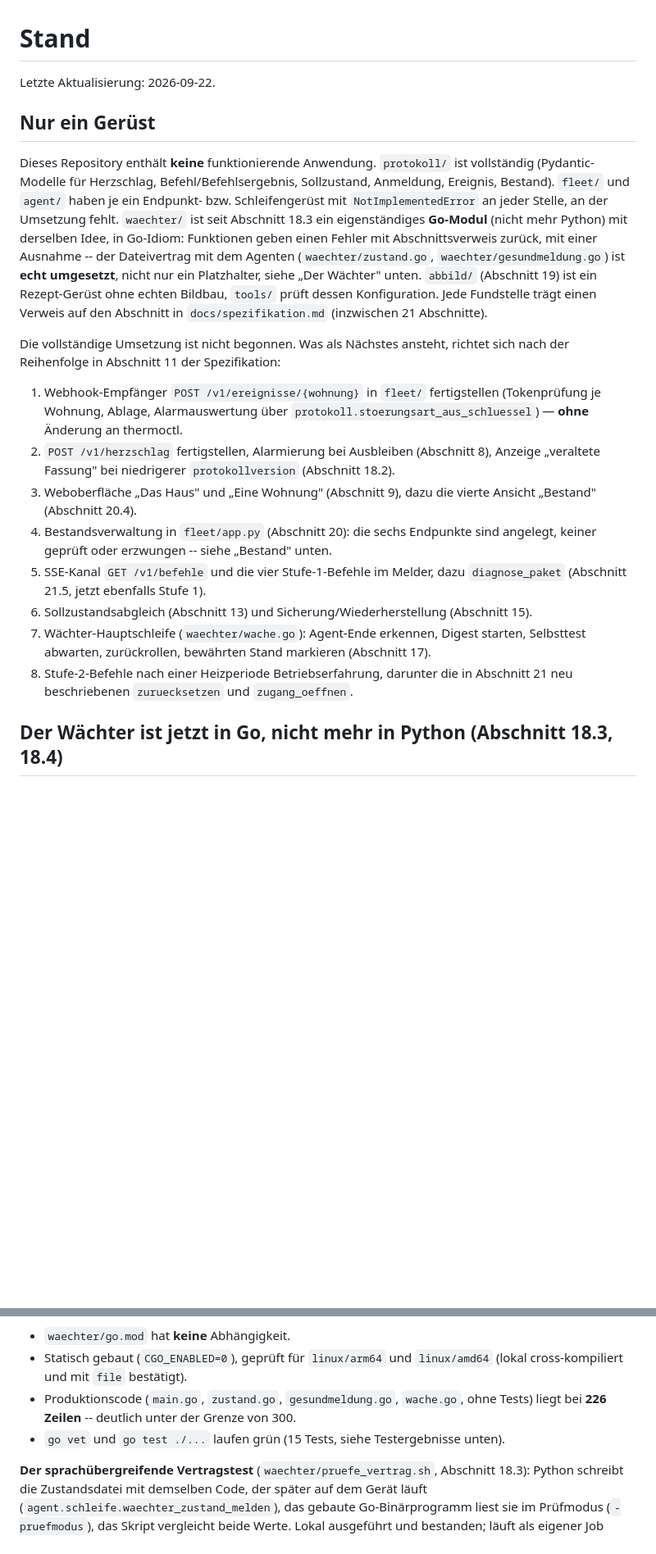
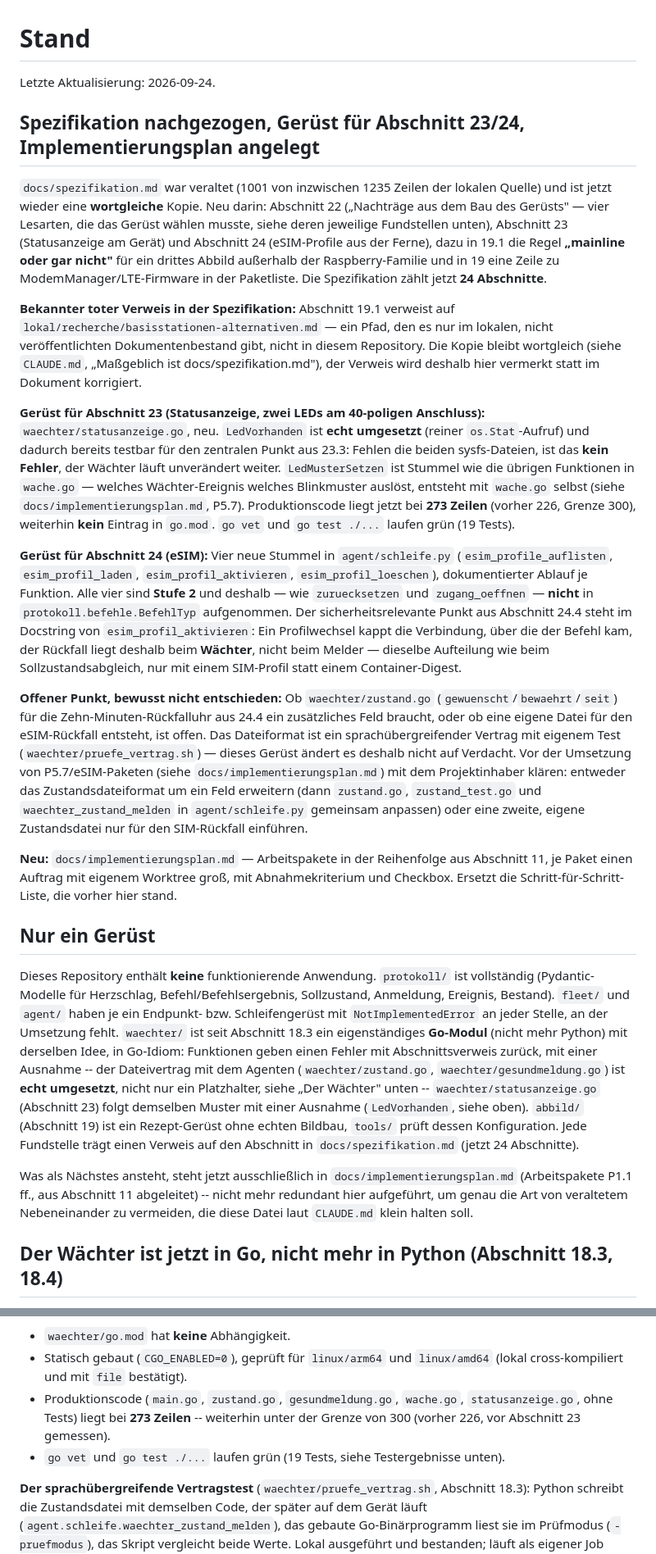
Before and after one commit to MagicalWig34653/thermoctl-fleet, a Markdown page: docs/STATUS.md, 2 parts joined by grey strips. Shown at 82% size. Rendered like a GitHub page; blank space fills up the shorter version.

```diff
--- a/docs/STATUS.md
+++ b/docs/STATUS.md
@@ -1,6 +1,59 @@
 # Stand
 
-Letzte Aktualisierung: 2026-09-22.
+Letzte Aktualisierung: 2026-09-24.
+
+## Spezifikation nachgezogen, Gerüst für Abschnitt 23/24, Implementierungsplan angelegt
+
+`docs/spezifikation.md` war veraltet (1001 von inzwischen 1235 Zeilen der lokalen
+Quelle) und ist jetzt wieder eine **wortgleiche** Kopie. Neu darin: Abschnitt 22
+(„Nachträge aus dem Bau des Gerüsts" — vier Lesarten, die das Gerüst wählen
+musste, siehe deren jeweilige Fundstellen unten), Abschnitt 23 (Statusanzeige am
+Gerät) und Abschnitt 24 (eSIM-Profile aus der Ferne), dazu in 19.1 die Regel
+**„mainline oder gar nicht"** für ein drittes Abbild außerhalb der
+Raspberry-Familie und in 19 eine Zeile zu ModemManager/LTE-Firmware in der
+Paketliste. Die Spezifikation zählt jetzt **24 Abschnitte**.
+
+**Bekannter toter Verweis in der Spezifikation:** Abschnitt 19.1 verweist auf
+`lokal/recherche/basisstationen-alternativen.md` — ein Pfad, den es nur im lokalen,
+nicht veröffentlichten Dokumentenbestand gibt, nicht in diesem Repository. Die
+Kopie bleibt wortgleich (siehe `CLAUDE.md`, „Maßgeblich ist docs/spezifikation.md"),
+der Verweis wird deshalb hier vermerkt statt im Dokument korrigiert.
+
+**Gerüst für Abschnitt 23 (Statusanzeige, zwei LEDs am 40-poligen Anschluss):**
+`waechter/statusanzeige.go`, neu. `LedVorhanden` ist **echt umgesetzt** (reiner
+`os.Stat`-Aufruf) und dadurch bereits testbar für den zentralen Punkt aus
+23.3: Fehlen die beiden sysfs-Dateien, ist das **kein Fehler**, der Wächter läuft
+unverändert weiter. `LedMusterSetzen` ist Stummel wie die übrigen Funktionen in
+`wache.go` — welches Wächter-Ereignis welches Blinkmuster auslöst, entsteht mit
+`wache.go` selbst (siehe `docs/implementierungsplan.md`, P5.7). Produktionscode
+liegt jetzt bei **273 Zeilen** (vorher 226, Grenze 300), weiterhin **kein**
+Eintrag in `go.mod`. `go vet` und `go test ./...` laufen grün (19 Tests).
+
+**Gerüst für Abschnitt 24 (eSIM):** Vier neue Stummel in `agent/schleife.py`
+(`esim_profile_auflisten`, `esim_profil_laden`, `esim_profil_aktivieren`,
+`esim_profil_loeschen`), dokumentierter Ablauf je Funktion. Alle vier sind **Stufe
+2** und deshalb — wie `zuruecksetzen` und `zugang_oeffnen` — **nicht** in
+`protokoll.befehle.BefehlTyp` aufgenommen. Der sicherheitsrelevante Punkt aus
+Abschnitt 24.4 steht im Docstring von `esim_profil_aktivieren`: Ein Profilwechsel
+kappt die Verbindung, über die der Befehl kam, der Rückfall liegt deshalb beim
+**Wächter**, nicht beim Melder — dieselbe Aufteilung wie beim
+Sollzustandsabgleich, nur mit einem SIM-Profil statt einem Container-Digest.
+
+**Offener Punkt, bewusst nicht entschieden:** Ob `waechter/zustand.go`
+(`gewuenscht`/`bewaehrt`/`seit`) für die Zehn-Minuten-Rückfalluhr aus 24.4 ein
+zusätzliches Feld braucht, oder ob eine eigene Datei für den
+eSIM-Rückfall entsteht, ist offen. Das Dateiformat ist ein sprachübergreifender
+Vertrag mit eigenem Test (`waechter/pruefe_vertrag.sh`) — dieses Gerüst ändert es
+deshalb nicht auf Verdacht. Vor der Umsetzung von P5.7/eSIM-Paketen (siehe
+`docs/implementierungsplan.md`) mit dem Projektinhaber klären: entweder das
+Zustandsdateiformat um ein Feld erweitern (dann `zustand.go`, `zustand_test.go`
+und `waechter_zustand_melden` in `agent/schleife.py` gemeinsam anpassen) oder
+eine zweite, eigene Zustandsdatei nur für den SIM-Rückfall einführen.
+
+**Neu:** `docs/implementierungsplan.md` — Arbeitspakete in der Reihenfolge aus
+Abschnitt 11, je Paket einen Auftrag mit eigenem Worktree groß, mit
+Abnahmekriterium und Checkbox. Ersetzt die Schritt-für-Schritt-Liste, die vorher
+hier stand.
 
 ## Nur ein Gerüst
 
@@ -12,31 +65,17 @@ Schleifengerüst mit `NotImplementedError` an jeder Stelle, an der Umsetzung feh
 Python) mit derselben Idee, in Go-Idiom: Funktionen geben einen Fehler mit
 Abschnittsverweis zurück, mit einer Ausnahme -- der Dateivertrag mit dem Agenten
 (`waechter/zustand.go`, `waechter/gesundmeldung.go`) ist **echt umgesetzt**, nicht
-nur ein Platzhalter, siehe „Der Wächter" unten. `abbild/` (Abschnitt 19) ist ein
-Rezept-Gerüst ohne echten Bildbau, `tools/` prüft dessen Konfiguration. Jede
-Fundstelle trägt einen Verweis auf den Abschnitt in `docs/spezifikation.md`
-(inzwischen 21 Abschnitte).
+nur ein Platzhalter, siehe „Der Wächter" unten -- `waechter/statusanzeige.go`
+(Abschnitt 23) folgt demselben Muster mit einer Ausnahme (`LedVorhanden`, siehe
+oben). `abbild/` (Abschnitt 19) ist ein Rezept-Gerüst ohne echten Bildbau,
+`tools/` prüft dessen Konfiguration. Jede Fundstelle trägt einen Verweis auf den
+Abschnitt in `docs/spezifikation.md` (jetzt 24 Abschnitte).
 
-Die vollständige Umsetzung ist nicht begonnen. Was als Nächstes ansteht, richtet
-sich nach der Reihenfolge in Abschnitt 11 der Spezifikation:
-
-1. Webhook-Empfänger `POST /v1/ereignisse/{wohnung}` in `fleet/` fertigstellen
-   (Tokenprüfung je Wohnung, Ablage, Alarmauswertung über
-   `protokoll.stoerungsart_aus_schluessel`) — **ohne** Änderung an thermoctl.
-2. `POST /v1/herzschlag` fertigstellen, Alarmierung bei Ausbleiben (Abschnitt 8),
-   Anzeige „veraltete Fassung" bei niedrigerer `protokollversion` (Abschnitt 18.2).
-3. Weboberfläche „Das Haus" und „Eine Wohnung" (Abschnitt 9), dazu die vierte
-   Ansicht „Bestand" (Abschnitt 20.4).
-4. Bestandsverwaltung in `fleet/app.py` (Abschnitt 20): die sechs Endpunkte sind
-   angelegt, keiner geprüft oder erzwungen -- siehe „Bestand" unten.
-5. SSE-Kanal `GET /v1/befehle` und die vier Stufe-1-Befehle im Melder, dazu
-   `diagnose_paket` (Abschnitt 21.5, jetzt ebenfalls Stufe 1).
-6. Sollzustandsabgleich (Abschnitt 13) und Sicherung/Wiederherstellung (Abschnitt 15).
-7. Wächter-Hauptschleife (`waechter/wache.go`): Agent-Ende erkennen, Digest
-   starten, Selbsttest abwarten, zurückrollen, bewährten Stand markieren
-   (Abschnitt 17).
-8. Stufe-2-Befehle nach einer Heizperiode Betriebserfahrung, darunter die in
-   Abschnitt 21 neu beschriebenen `zuruecksetzen` und `zugang_oeffnen`.
+Was als Nächstes ansteht, steht jetzt ausschließlich in
+`docs/implementierungsplan.md` (Arbeitspakete P1.1 ff., aus Abschnitt 11
+abgeleitet) -- nicht mehr redundant hier aufgeführt, um genau die Art von
+veraltetem Nebeneinander zu vermeiden, die diese Datei laut `CLAUDE.md` klein
+halten soll.
 
 ## Der Wächter ist jetzt in Go, nicht mehr in Python (Abschnitt 18.3, 18.4)
 
@@ -61,8 +100,9 @@ unverändert**, wie in Abschnitt 18.3 gefordert.
 - Statisch gebaut (`CGO_ENABLED=0`), geprüft für `linux/arm64` und
   `linux/amd64` (lokal cross-kompiliert und mit `file` bestätigt).
 - Produktionscode (`main.go`, `zustand.go`, `gesundmeldung.go`, `wache.go`,
-  ohne Tests) liegt bei **226 Zeilen** -- deutlich unter der Grenze von 300.
-- `go vet` und `go test ./...` laufen grün (15 Tests, siehe Testergebnisse
+  `statusanzeige.go`, ohne Tests) liegt bei **273 Zeilen** -- weiterhin unter
+  der Grenze von 300 (vorher 226, vor Abschnitt 23 gemessen).
+- `go vet` und `go test ./...` laufen grün (19 Tests, siehe Testergebnisse
   unten).
 
 **Der sprachübergreifende Vertragstest** (`waechter/pruefe_vertrag.sh`, Abschnitt
```
Also changed, not shown: docs/implementierungsplan.md (added, +274 -0 lines).
